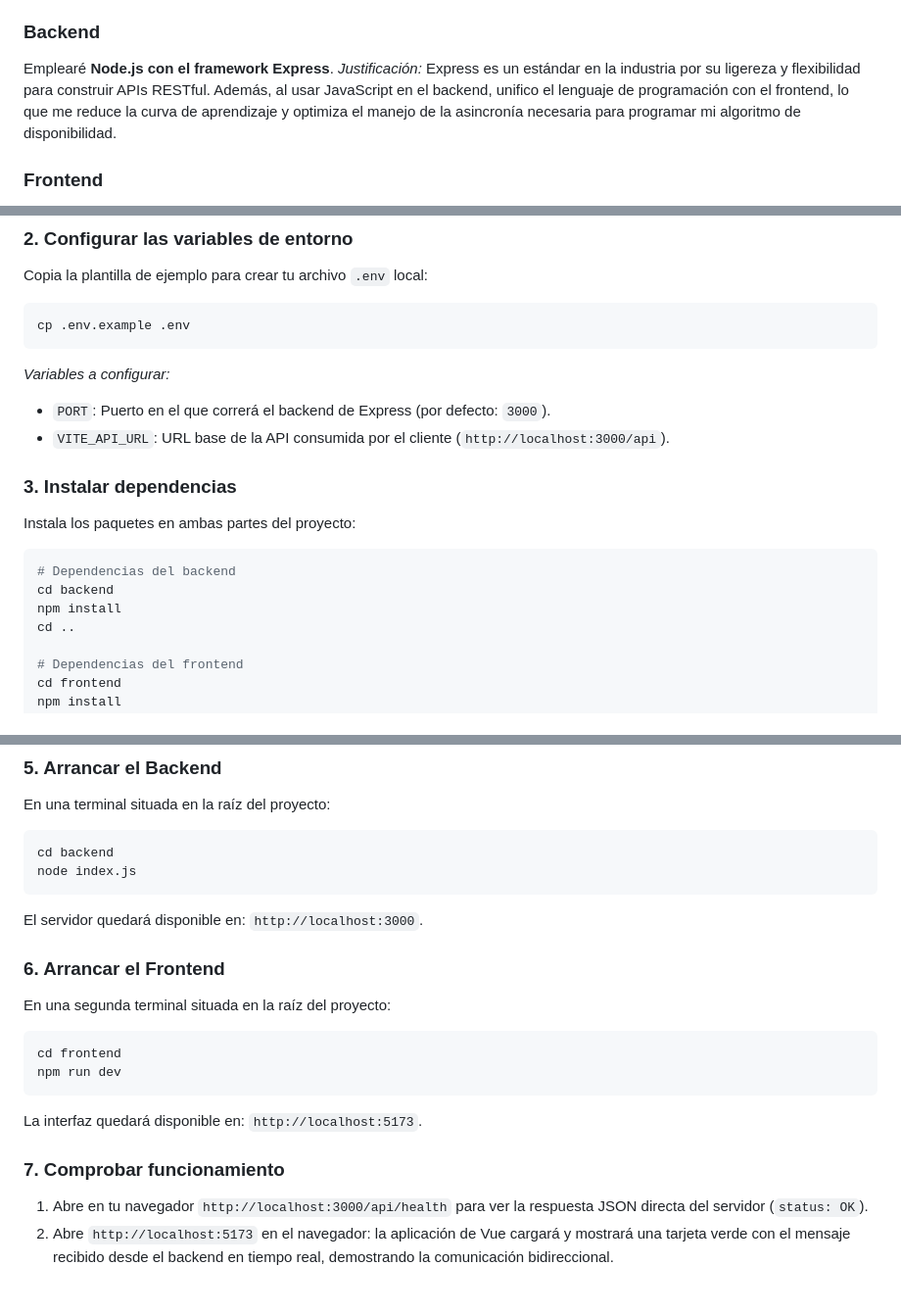
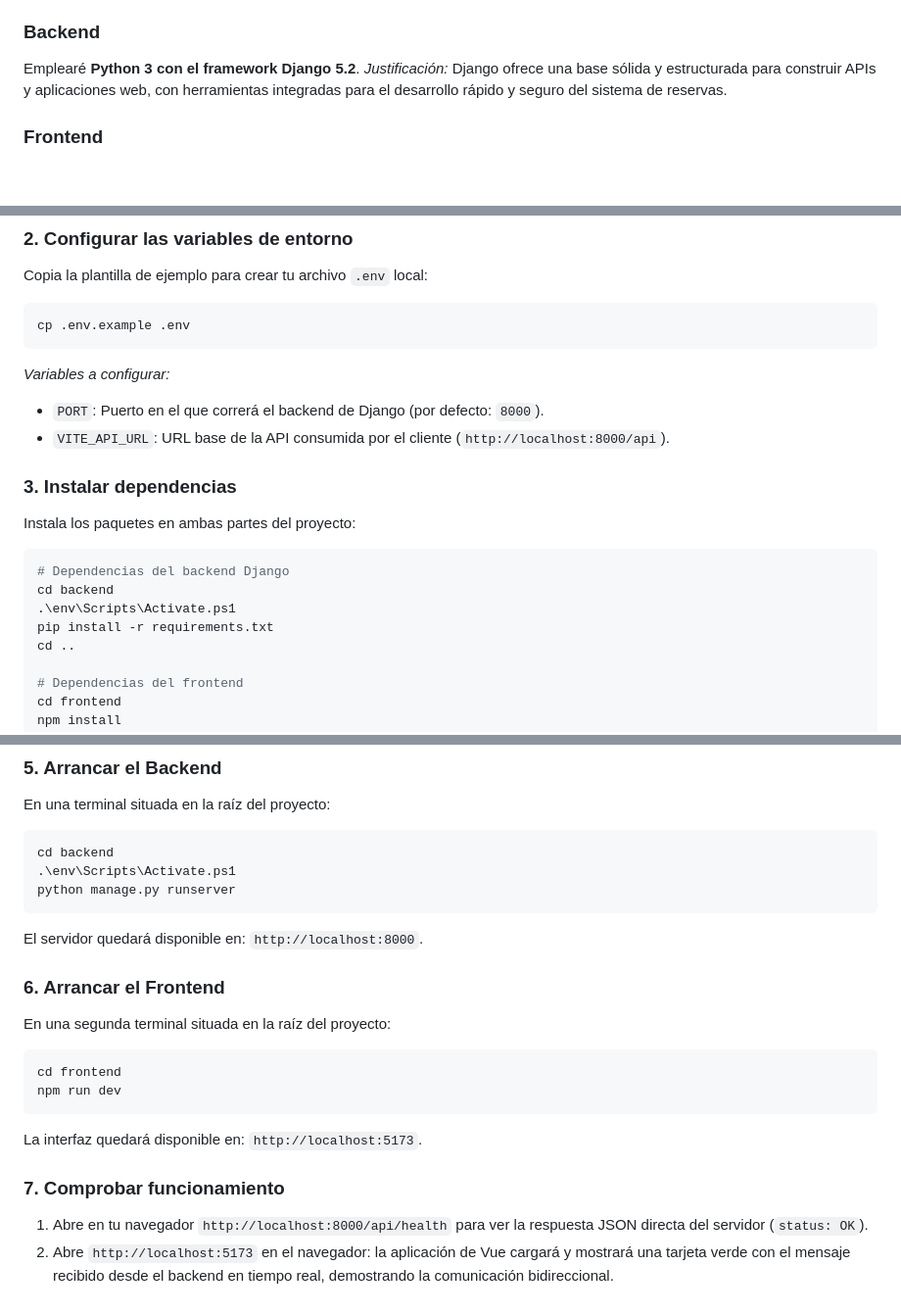
Before and after one commit to Marcos4322/smart-booking-engine, a Markdown page: README.md, 3 parts joined by grey strips. Shown at 98% size. Drawn GitHub-style; blank space fills up the shorter version.

Commit message:
docs: actualiza documentación y capturas para el nuevo stack con Django 5.2

````diff
--- a/README.md
+++ b/README.md
@@ -10,8 +10,8 @@ Voy a utilizar **Tailwind CSS**.
 *Justificación:* Lo he elegido porque es el framework de utilidades CSS más demandado en la actualidad. Me permite un desarrollo de interfaces rápido y moderno sin tener que abandonar mis archivos de componentes, asegurando un diseño responsive con una curva de aprendizaje muy ágil.
 
 ### Backend
-Emplearé **Node.js con el framework Express**.
-*Justificación:* Express es un estándar en la industria por su ligereza y flexibilidad para construir APIs RESTful. Además, al usar JavaScript en el backend, unifico el lenguaje de programación con el frontend, lo que me reduce la curva de aprendizaje y optimiza el manejo de la asincronía necesaria para programar mi algoritmo de disponibilidad.
+Emplearé **Python 3 con el framework Django 5.2**.
+*Justificación:* Django ofrece una base sólida y estructurada para construir APIs y aplicaciones web, con herramientas integradas para el desarrollo rápido y seguro del sistema de reservas.
 
 ### Frontend
 Desarrollaré una SPA (Single Page Application) usando **Vue 3** junto con el empaquetador **Vite**.
@@ -54,15 +54,16 @@ Copia la plantilla de ejemplo para crear tu archivo `.env` local:
 cp .env.example .env
 ```
 *Variables a configurar:*
-* `PORT`: Puerto en el que correrá el backend de Express (por defecto: `3000`).
-* `VITE_API_URL`: URL base de la API consumida por el cliente (`http://localhost:3000/api`).
+* `PORT`: Puerto en el que correrá el backend de Django (por defecto: `8000`).
+* `VITE_API_URL`: URL base de la API consumida por el cliente (`http://localhost:8000/api`).
 
 ### 3. Instalar dependencias
 Instala los paquetes en ambas partes del proyecto:
 ```bash
-# Dependencias del backend
+# Dependencias del backend Django
 cd backend
-npm install
+.\env\Scripts\Activate.ps1
+pip install -r requirements.txt
 cd ..
 
 # Dependencias del frontend
@@ -78,9 +79,10 @@ cd ..
 En una terminal situada en la raíz del proyecto:
 ```bash
 cd backend
-node index.js
+.\env\Scripts\Activate.ps1
+python manage.py runserver
 ```
-El servidor quedará disponible en: `http://localhost:3000`.
+El servidor quedará disponible en: `http://localhost:8000`.
 
 ### 6. Arrancar el Frontend
 En una segunda terminal situada en la raíz del proyecto:
@@ -91,5 +93,5 @@ npm run dev
 La interfaz quedará disponible en: `http://localhost:5173`.
 
 ### 7. Comprobar funcionamiento
-1. Abre en tu navegador `http://localhost:3000/api/health` para ver la respuesta JSON directa del servidor (`status: OK`).
+1. Abre en tu navegador `http://localhost:8000/api/health` para ver la respuesta JSON directa del servidor (`status: OK`).
 2. Abre `http://localhost:5173` en el navegador: la aplicación de Vue cargará y mostrará una tarjeta verde con el mensaje recibido desde el backend en tiempo real, demostrando la comunicación bidireccional.
````
Also changed, not shown: docs/instalacion.md (+3 -3 lines), docs/image-1.png (deleted), docs/image-2.png (added), docs/image.png, 5 other files.
